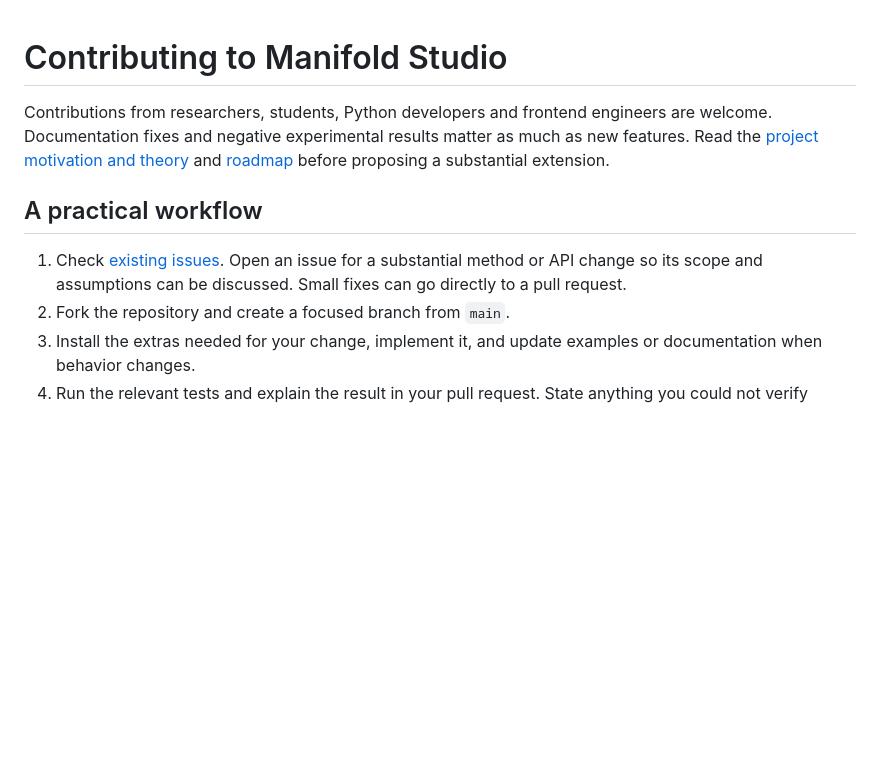
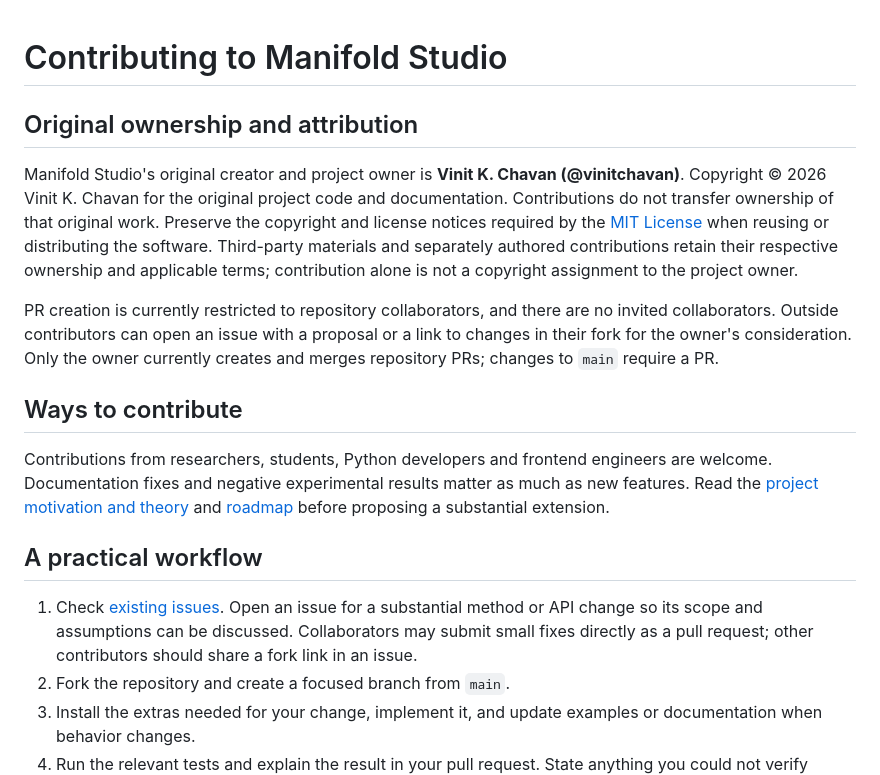
Before and after one commit to vinitchavan/manifold-studio, a Markdown page: CONTRIBUTING.md, the part around the change. GitHub-like rendering; blank space fills up the shorter version.

```diff
--- a/CONTRIBUTING.md
+++ b/CONTRIBUTING.md
@@ -1,4 +1,21 @@
 # Contributing to Manifold Studio
+
+## Original ownership and attribution
+
+Manifold Studio's original creator and project owner is **Vinit K. Chavan
+(@vinitchavan)**. Copyright © 2026 Vinit K. Chavan for the original project code
+and documentation. Contributions do not transfer ownership of that original work.
+Preserve the copyright and license notices required by the [MIT License](LICENSE)
+when reusing or distributing the software. Third-party materials and separately
+authored contributions retain their respective ownership and applicable terms;
+contribution alone is not a copyright assignment to the project owner.
+
+PR creation is currently restricted to repository collaborators, and there are
+no invited collaborators. Outside contributors can open an issue with a proposal
+or a link to changes in their fork for the owner's consideration. Only the owner
+currently creates and merges repository PRs; changes to `main` require a PR.
+
+## Ways to contribute
 
 Contributions from researchers, students, Python developers and frontend engineers
 are welcome. Documentation fixes and negative experimental results matter as much
@@ -9,7 +26,8 @@ as new features. Read the [project motivation and theory](README.md) and
 
 1. Check [existing issues](https://github.com/vinitchavan/manifold-studio/issues).
    Open an issue for a substantial method or API change so its scope and assumptions
-   can be discussed. Small fixes can go directly to a pull request.
+   can be discussed. Collaborators may submit small fixes directly as a pull request;
+   other contributors should share a fork link in an issue.
 2. Fork the repository and create a focused branch from `main`.
 3. Install the extras needed for your change, implement it, and update examples
    or documentation when behavior changes.
```
Also changed, not shown: README.md (+7 -0 lines).
